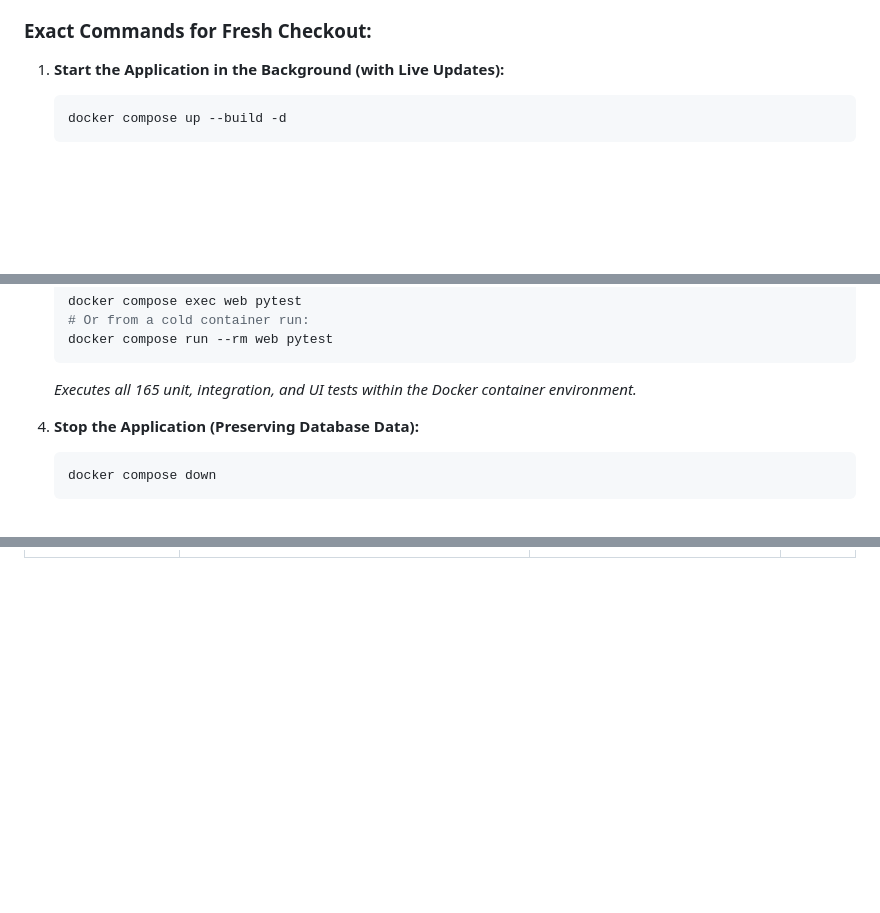
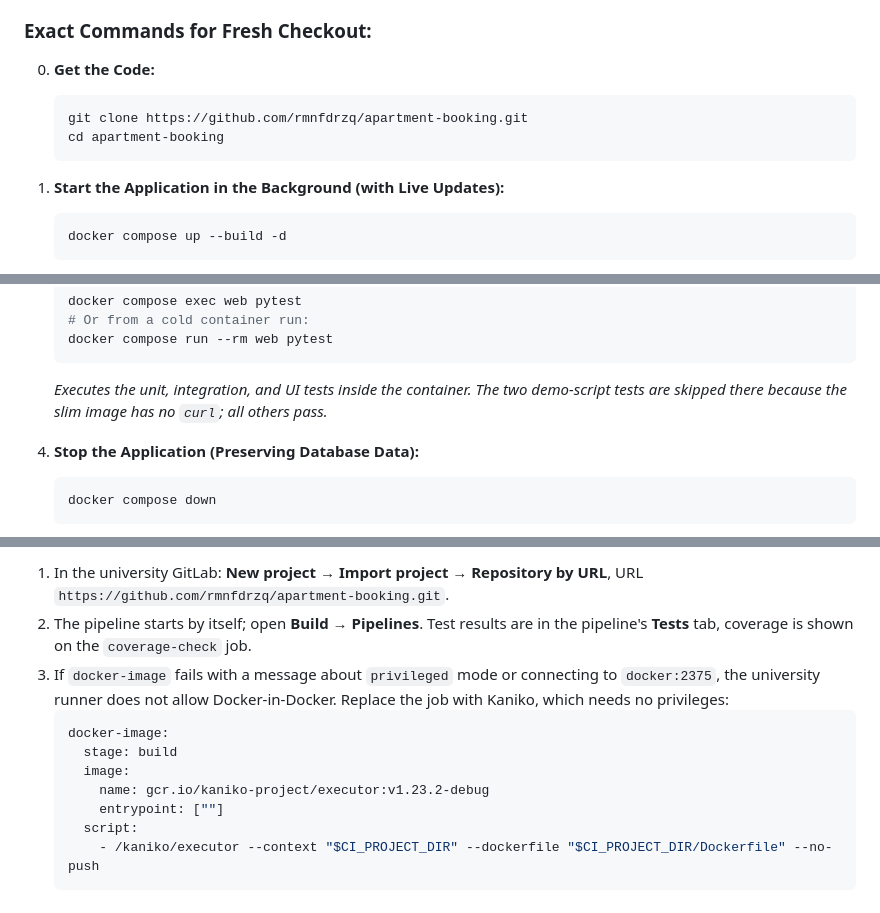
Before and after one commit to rmnfdrzq/apartment-booking, a Markdown page: README.md, 3 parts joined by grey strips. GitHub-like rendering; blank space fills up the shorter version.

````diff
--- a/README.md
+++ b/README.md
@@ -261,6 +265,12 @@ For a fresh checkout, run the entire application, database, and interactive web
 
 ### Exact Commands for Fresh Checkout:
 
+0. **Get the Code:**
+   ```bash
+   git clone https://github.com/rmnfdrzq/apartment-booking.git
+   cd apartment-booking
+   ```
+
 1. **Start the Application in the Background (with Live Updates):**
    ```bash
    docker compose up --build -d
@@ -279,7 +289,7 @@ For a fresh checkout, run the entire application, database, and interactive web
    # Or from a cold container run:
    docker compose run --rm web pytest
    ```
-   *Executes all 165 unit, integration, and UI tests within the Docker container environment.*
+   *Executes the unit, integration, and UI tests inside the container. The two demo-script tests are skipped there because the slim image has no `curl`; all others pass.*
 
 4. **Stop the Application (Preserving Database Data):**
    ```bash
@@ -819,0 +869,12 @@ Removes all containers, internal networks, and the `apartment_data` persistent v
+1. In the university GitLab: **New project → Import project → Repository by URL**, URL `https://github.com/rmnfdrzq/apartment-booking.git`.
+2. The pipeline starts by itself; open **Build → Pipelines**. Test results are in the pipeline's **Tests** tab, coverage is shown on the `coverage-check` job.
+3. If `docker-image` fails with a message about `privileged` mode or connecting to `docker:2375`, the university runner does not allow Docker-in-Docker. Replace the job with Kaniko, which needs no privileges:
+   ```yaml
+   docker-image:
+     stage: build
+     image:
+       name: gcr.io/kaniko-project/executor:v1.23.2-debug
+       entrypoint: [""]
+     script:
+       - /kaniko/executor --context "$CI_PROJECT_DIR" --dockerfile "$CI_PROJECT_DIR/Dockerfile" --no-push
+   ```
````
Also changed, not shown: other parts of README.md (+46 -3 lines).
